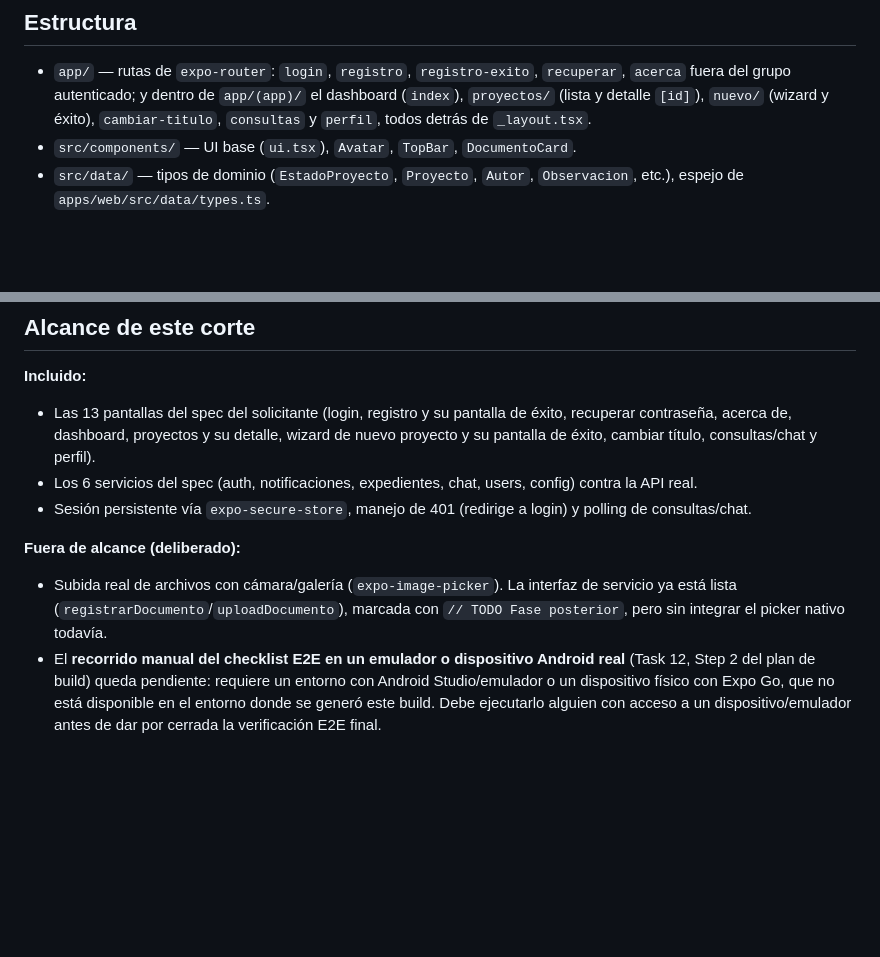
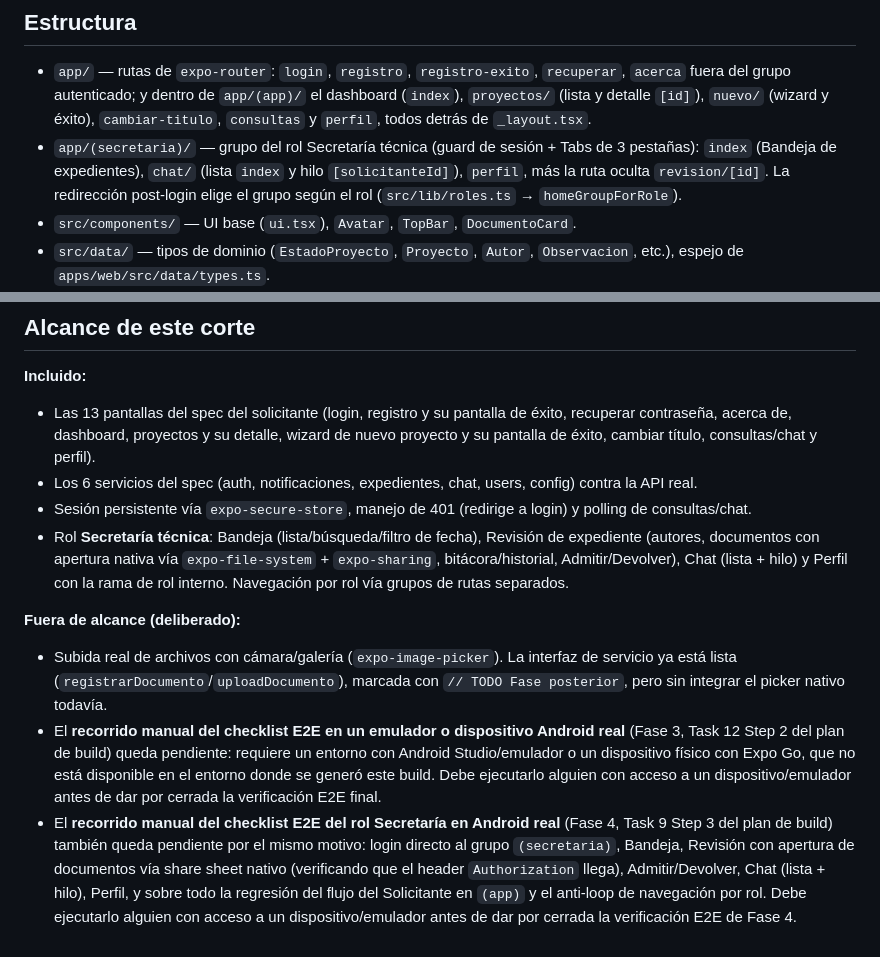
Before and after one commit to ErasmoMB/comite-uch, a Markdown page: apps/mobile/README.md, 2 parts joined by grey strips. Drawn GitHub-style; blank space fills up the shorter version.

Commit message:
docs(mobile): README rol Secretaría + nota de verificación E2E Android Fase 4 pendiente

```diff
--- a/apps/mobile/README.md
+++ b/apps/mobile/README.md
@@ -53,6 +53,10 @@ EXPO_PUBLIC_API_URL=http://10.0.2.2:8002
   `acerca` fuera del grupo autenticado; y dentro de `app/(app)/` el dashboard
   (`index`), `proyectos/` (lista y detalle `[id]`), `nuevo/` (wizard y éxito),
   `cambiar-titulo`, `consultas` y `perfil`, todos detrás de `_layout.tsx`.
+- `app/(secretaria)/` — grupo del rol Secretaría técnica (guard de sesión + Tabs de
+  3 pestañas): `index` (Bandeja de expedientes), `chat/` (lista `index` y hilo
+  `[solicitanteId]`), `perfil`, más la ruta oculta `revision/[id]`. La redirección
+  post-login elige el grupo según el rol (`src/lib/roles.ts` → `homeGroupForRole`).
 - `src/components/` — UI base (`ui.tsx`), `Avatar`, `TopBar`, `DocumentoCard`.
 - `src/data/` — tipos de dominio (`EstadoProyecto`, `Proyecto`, `Autor`,
   `Observacion`, etc.), espejo de `apps/web/src/data/types.ts`.
@@ -73,13 +77,25 @@ EXPO_PUBLIC_API_URL=http://10.0.2.2:8002
   contra la API real.
 - Sesión persistente vía `expo-secure-store`, manejo de 401 (redirige a login) y
   polling de consultas/chat.
+- Rol **Secretaría técnica**: Bandeja (lista/búsqueda/filtro de fecha), Revisión de
+  expediente (autores, documentos con apertura nativa vía `expo-file-system` +
+  `expo-sharing`, bitácora/historial, Admitir/Devolver), Chat (lista + hilo) y Perfil
+  con la rama de rol interno. Navegación por rol vía grupos de rutas separados.
 
 **Fuera de alcance (deliberado):**
 - Subida real de archivos con cámara/galería (`expo-image-picker`). La interfaz de
   servicio ya está lista (`registrarDocumento`/`uploadDocumento`), marcada con
   `// TODO Fase posterior`, pero sin integrar el picker nativo todavía.
 - El **recorrido manual del checklist E2E en un emulador o dispositivo Android real**
-  (Task 12, Step 2 del plan de build) queda pendiente: requiere un entorno con
+  (Fase 3, Task 12 Step 2 del plan de build) queda pendiente: requiere un entorno con
   Android Studio/emulador o un dispositivo físico con Expo Go, que no está disponible
   en el entorno donde se generó este build. Debe ejecutarlo alguien con acceso a un
   dispositivo/emulador antes de dar por cerrada la verificación E2E final.
+- El **recorrido manual del checklist E2E del rol Secretaría en Android real**
+  (Fase 4, Task 9 Step 3 del plan de build) también queda pendiente por el mismo
+  motivo: login directo al grupo `(secretaria)`, Bandeja, Revisión con apertura de
+  documentos vía share sheet nativo (verificando que el header `Authorization` llega),
+  Admitir/Devolver, Chat (lista + hilo), Perfil, y sobre todo la regresión del flujo
+  del Solicitante en `(app)` y el anti-loop de navegación por rol. Debe ejecutarlo
+  alguien con acceso a un dispositivo/emulador antes de dar por cerrada la
+  verificación E2E de Fase 4.
```
